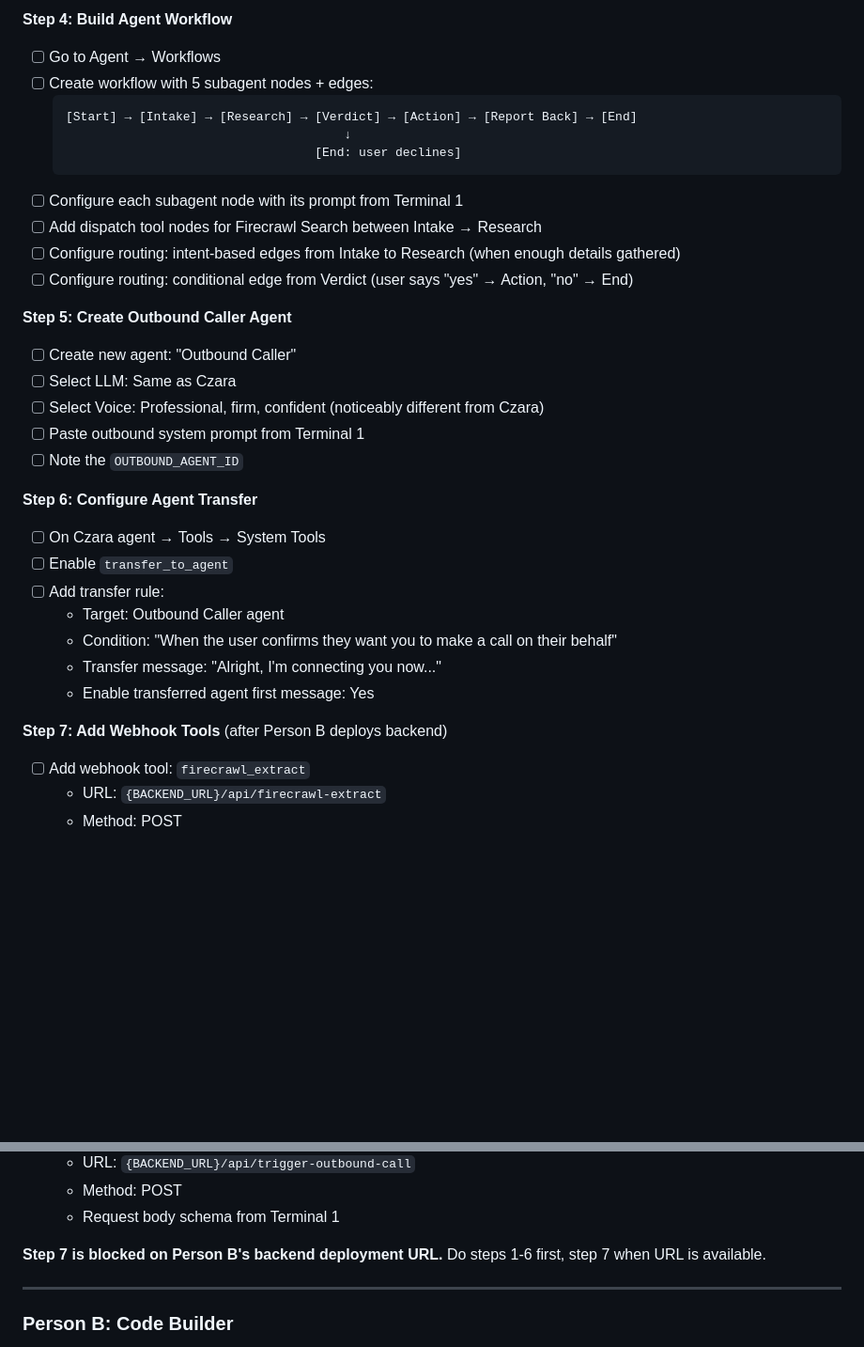
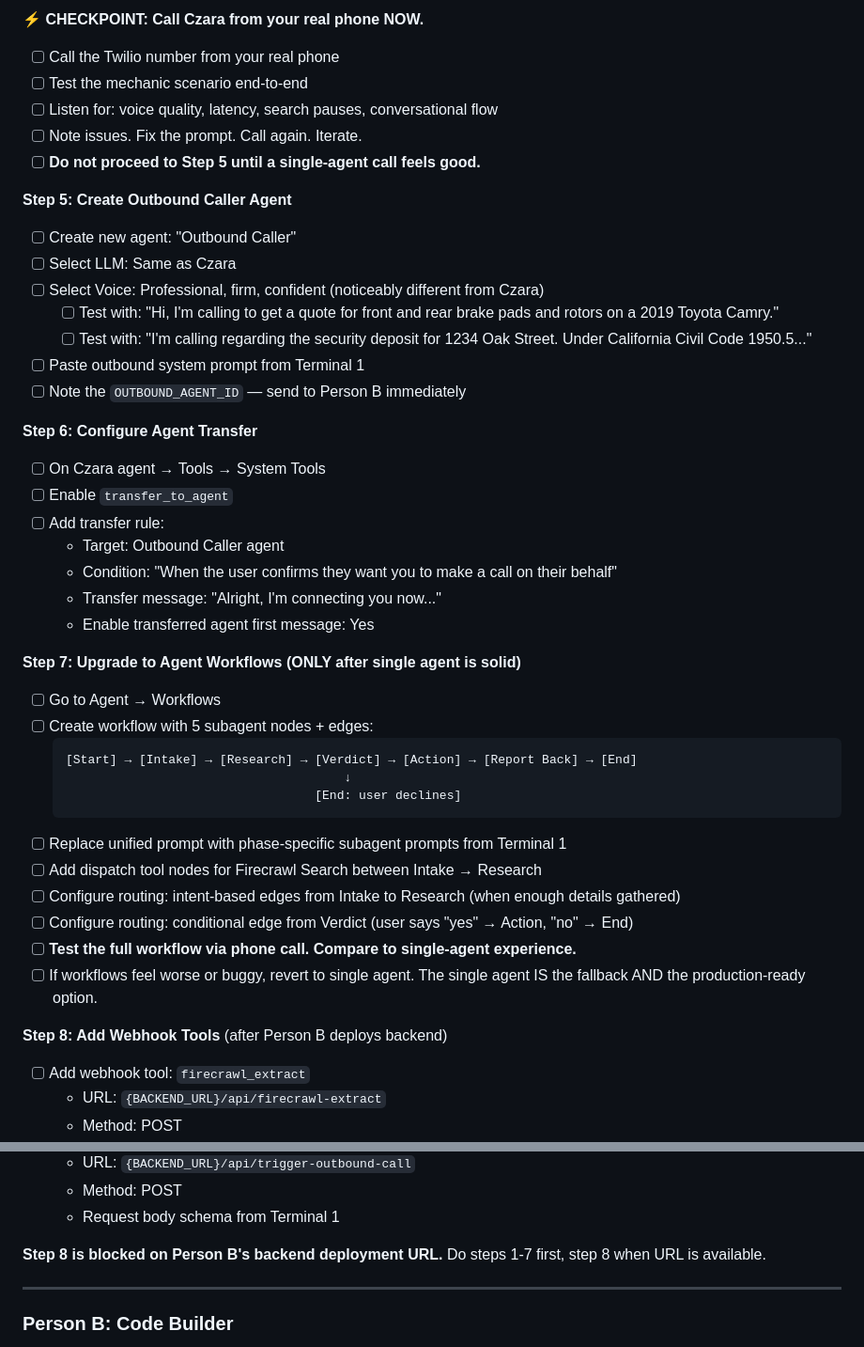
Before and after one commit to cagarwal27/howscrewed, a Markdown page: docs/plans/2026-03-19-workflow-division.md, 2 parts joined by grey strips. Shown at 94% size. Drawn GitHub-style; blank space fills up the shorter version.

````diff
--- a/docs/plans/2026-03-19-workflow-division.md
+++ b/docs/plans/2026-03-19-workflow-division.md
@@ -143,23 +147,19 @@ Work through this checklist in order. Paste prompts from Terminal 1 as you go.
 
-**Step 4: Build Agent Workflow**
-- [ ] Go to Agent → Workflows
-- [ ] Create workflow with 5 subagent nodes + edges:
-  ```
-  [Start] → [Intake] → [Research] → [Verdict] → [Action] → [Report Back] → [End]
-                                        ↓
-                                    [End: user declines]
-  ```
-- [ ] Configure each subagent node with its prompt from Terminal 1
-- [ ] Add dispatch tool nodes for Firecrawl Search between Intake → Research
-- [ ] Configure routing: intent-based edges from Intake to Research (when enough details gathered)
-- [ ] Configure routing: conditional edge from Verdict (user says "yes" → Action, "no" → End)
+**⚡ CHECKPOINT: Call Czara from your real phone NOW.**
+- [ ] Call the Twilio number from your real phone
+- [ ] Test the mechanic scenario end-to-end
+- [ ] Listen for: voice quality, latency, search pauses, conversational flow
+- [ ] Note issues. Fix the prompt. Call again. Iterate.
+- [ ] **Do not proceed to Step 5 until a single-agent call feels good.**
 
 **Step 5: Create Outbound Caller Agent**
 - [ ] Create new agent: "Outbound Caller"
 - [ ] Select LLM: Same as Czara
 - [ ] Select Voice: Professional, firm, confident (noticeably different from Czara)
+  - [ ] Test with: "Hi, I'm calling to get a quote for front and rear brake pads and rotors on a 2019 Toyota Camry."
+  - [ ] Test with: "I'm calling regarding the security deposit for 1234 Oak Street. Under California Civil Code 1950.5..."
 - [ ] Paste outbound system prompt from Terminal 1
-- [ ] Note the `OUTBOUND_AGENT_ID`
+- [ ] Note the `OUTBOUND_AGENT_ID` — send to Person B immediately
 
 **Step 6: Configure Agent Transfer**
 - [ ] On Czara agent → Tools → System Tools
@@ -170,7 +170,22 @@ Work through this checklist in order. Paste prompts from Terminal 1 as you go.
   - Transfer message: "Alright, I'm connecting you now..."
   - Enable transferred agent first message: Yes
 
-**Step 7: Add Webhook Tools** (after Person B deploys backend)
+**Step 7: Upgrade to Agent Workflows (ONLY after single agent is solid)**
+- [ ] Go to Agent → Workflows
+- [ ] Create workflow with 5 subagent nodes + edges:
+  ```
+  [Start] → [Intake] → [Research] → [Verdict] → [Action] → [Report Back] → [End]
+                                        ↓
+                                    [End: user declines]
+  ```
+- [ ] Replace unified prompt with phase-specific subagent prompts from Terminal 1
+- [ ] Add dispatch tool nodes for Firecrawl Search between Intake → Research
+- [ ] Configure routing: intent-based edges from Intake to Research (when enough details gathered)
+- [ ] Configure routing: conditional edge from Verdict (user says "yes" → Action, "no" → End)
+- [ ] **Test the full workflow via phone call. Compare to single-agent experience.**
+- [ ] If workflows feel worse or buggy, revert to single agent. The single agent IS the fallback AND the production-ready option.
+
+**Step 8: Add Webhook Tools** (after Person B deploys backend)
 - [ ] Add webhook tool: `firecrawl_extract`
   - URL: `{BACKEND_URL}/api/firecrawl-extract`
   - Method: POST
@@ -184,7 +199,7 @@ Work through this checklist in order. Paste prompts from Terminal 1 as you go.
   - Method: POST
   - Request body schema from Terminal 1
 
-**Step 7 is blocked on Person B's backend deployment URL.** Do steps 1-6 first, step 7 when URL is available.
+**Step 8 is blocked on Person B's backend deployment URL.** Do steps 1-7 first, step 8 when URL is available.
 
 ---
 
````
Also changed, not shown: other parts of docs/plans/2026-03-19-workflow-division.md (+32 -28 lines), PLAN.md (deleted, +0 -430 lines).
